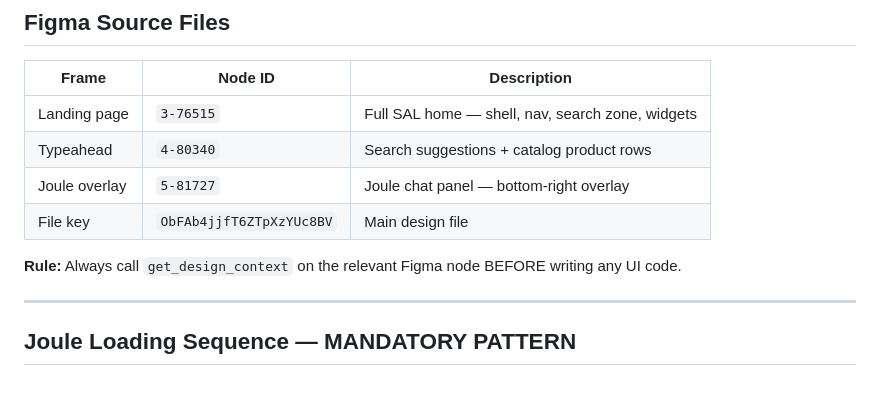
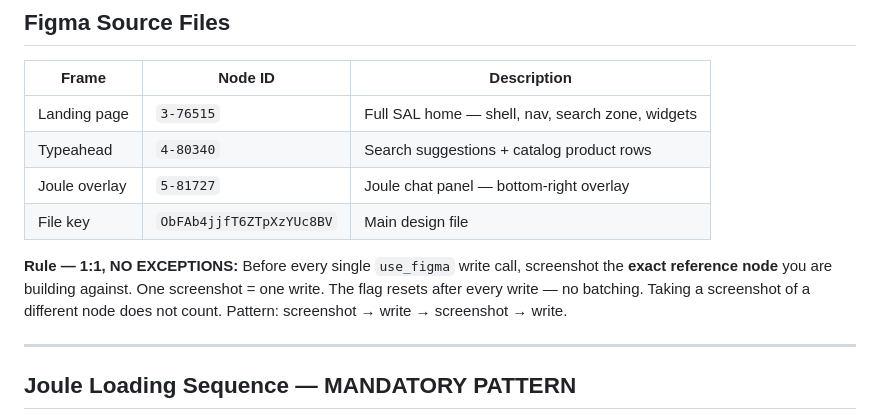
Before and after one commit to wenyang33/invoice-agent, a Markdown page: CLAUDE.md, the part around the change. GitHub-like rendering; blank space fills up the shorter version.

Commit message:
Enforce 1:1 screenshot-before-write rule for Figma
Updated hook logic so the screenshot flag resets after every use_figma
write — one screenshot unlocks exactly one write, no batching.
Updated CLAUDE.md, global ~/.claude/CLAUDE.md, and memory to document
this rule so it cannot be gamed again.

```diff
--- a/CLAUDE.md
+++ b/CLAUDE.md
@@ -128,7 +128,7 @@ from search → typeahead → Joule conversation → product selection → appro
 | Joule overlay | `5-81727` | Joule chat panel — bottom-right overlay |
 | File key | `ObFAb4jjfT6ZTpXzYUc8BV` | Main design file |
 
-**Rule:** Always call `get_design_context` on the relevant Figma node BEFORE writing any UI code.
+**Rule — 1:1, NO EXCEPTIONS:** Before every single `use_figma` write call, screenshot the **exact reference node** you are building against. One screenshot = one write. The flag resets after every write — no batching. Taking a screenshot of a different node does not count. Pattern: screenshot → write → screenshot → write.
 
 ---
 
```
